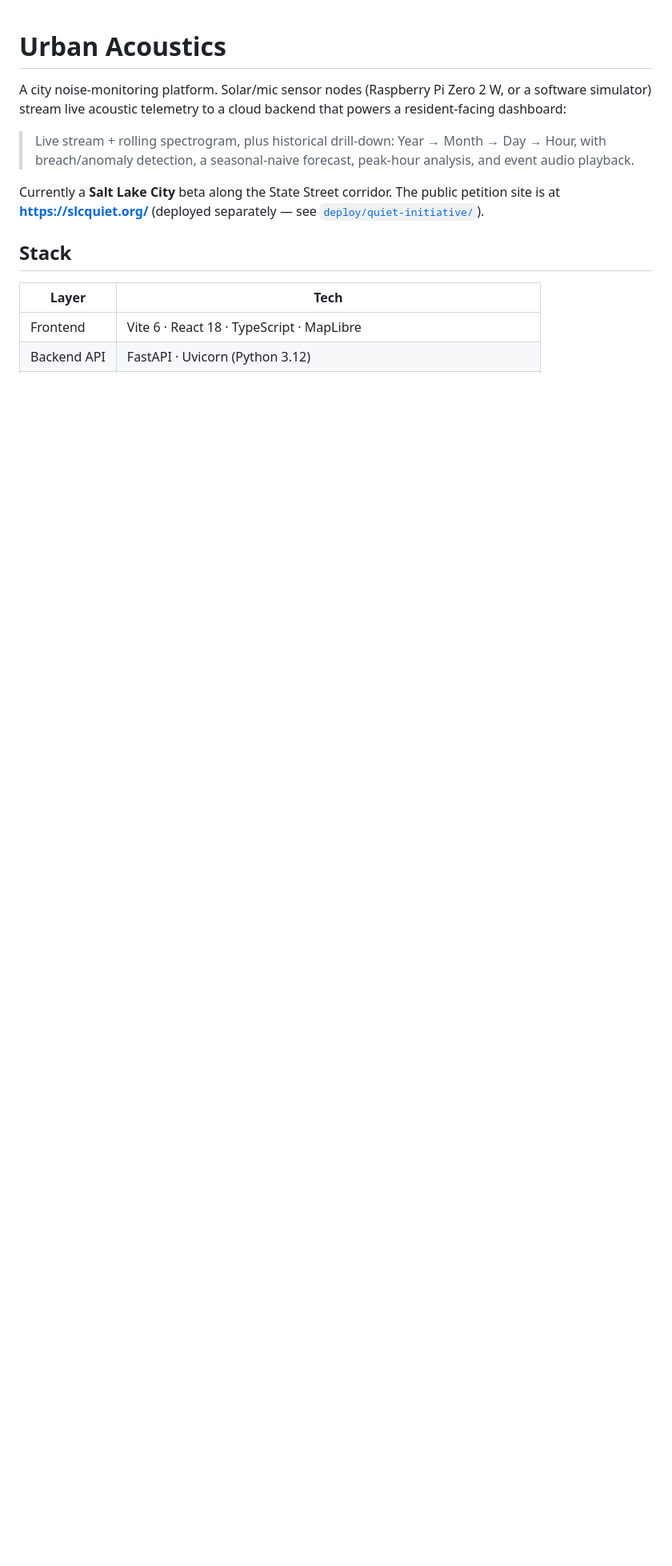
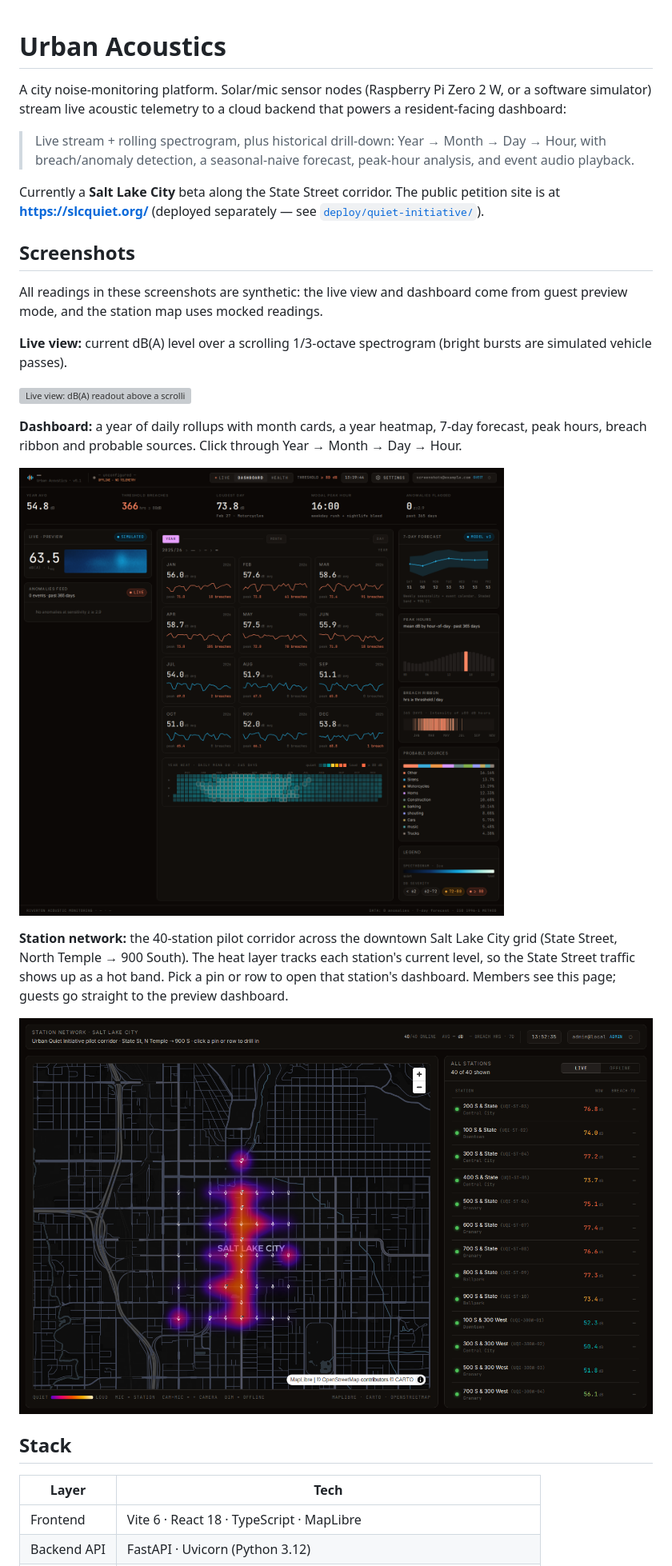
Before and after one commit to mikeg0/urban-acoustics, a Markdown page: README.md, the part around the change. Shown at 80% size. Rendered like a GitHub page; pictures changed too: docs/images/dashboard.png (added), docs/images/station-map.png (added); blank space fills up the shorter version; grey boxes are pictures that could not be loaded.

Commit message:
add screenshots to the README
Live view GIF and dashboard from guest preview mode; station map with
mocked readings.

Co-Authored-By: Claude Opus 5.5 <noreply@anthropic.com>

```diff
--- a/README.md
+++ b/README.md
@@ -5,6 +5,22 @@ A city noise-monitoring platform. Solar/mic sensor nodes (Raspberry Pi Zero 2 W,
 > Live stream + rolling spectrogram, plus historical drill-down: Year → Month → Day → Hour, with breach/anomaly detection, a seasonal-naive forecast, peak-hour analysis, and event audio playback.
 
 Currently a **Salt Lake City** beta along the State Street corridor. The public petition site is at **https://slcquiet.org/** (deployed separately — see [`deploy/quiet-initiative/`](deploy/quiet-initiative/)).
+
+## Screenshots
+
+All readings in these screenshots are synthetic: the live view and dashboard come from guest preview mode, and the station map uses mocked readings.
+
+**Live view:** current dB(A) level over a scrolling 1/3-octave spectrogram (bright bursts are simulated vehicle passes).
+
+![Live view: dB(A) readout above a scrolling spectrogram](docs/images/live-view.gif)
+
+**Dashboard:** a year of daily rollups with month cards, a year heatmap, 7-day forecast, peak hours, breach ribbon and probable sources. Click through Year → Month → Day → Hour.
+
+![Dashboard: headline stats, monthly cards, year heatmap and side panels](docs/images/dashboard.png)
+
+**Station network:** the 40-station pilot corridor across the downtown Salt Lake City grid (State Street, North Temple → 900 South). The heat layer tracks each station's current level, so the State Street traffic shows up as a hot band. Pick a pin or row to open that station's dashboard. Members see this page; guests go straight to the preview dashboard.
+
+![Station map: 40 sensor pins on the downtown Salt Lake City street grid beside the station list](docs/images/station-map.png)
 
 ## Stack
 
```
Also changed, not shown: 1 other file.
